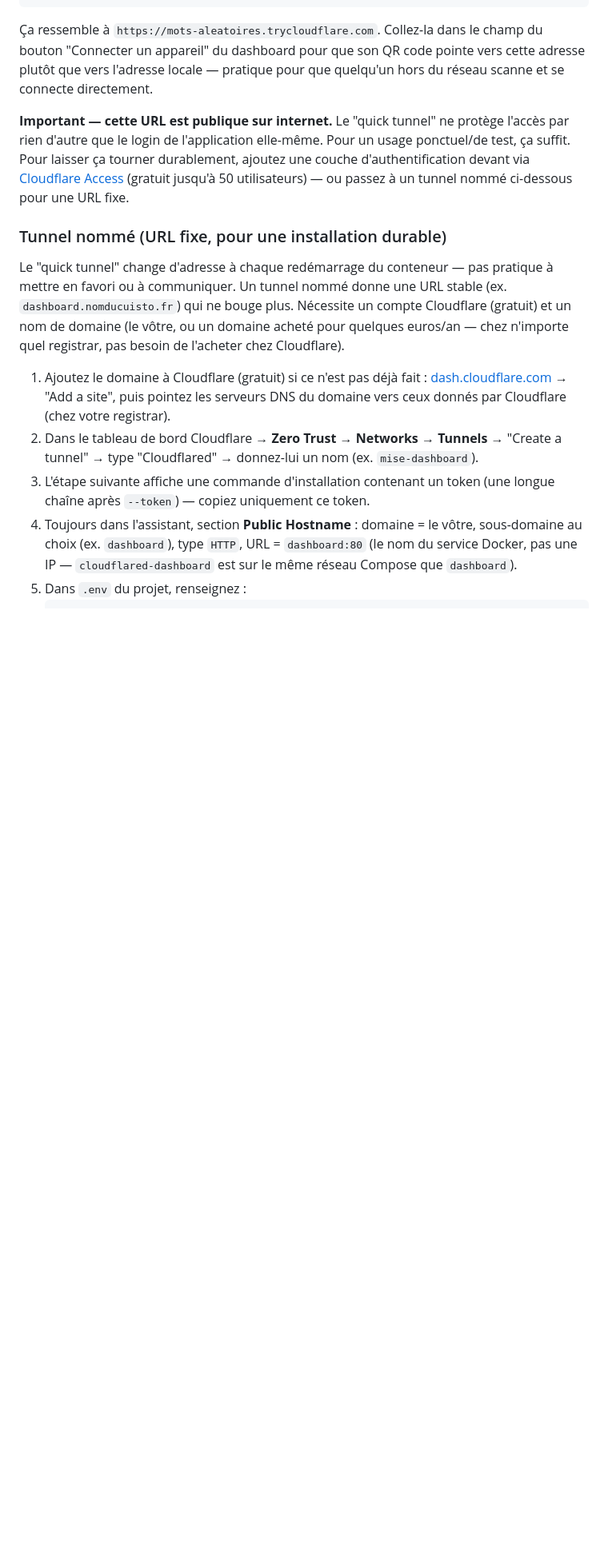
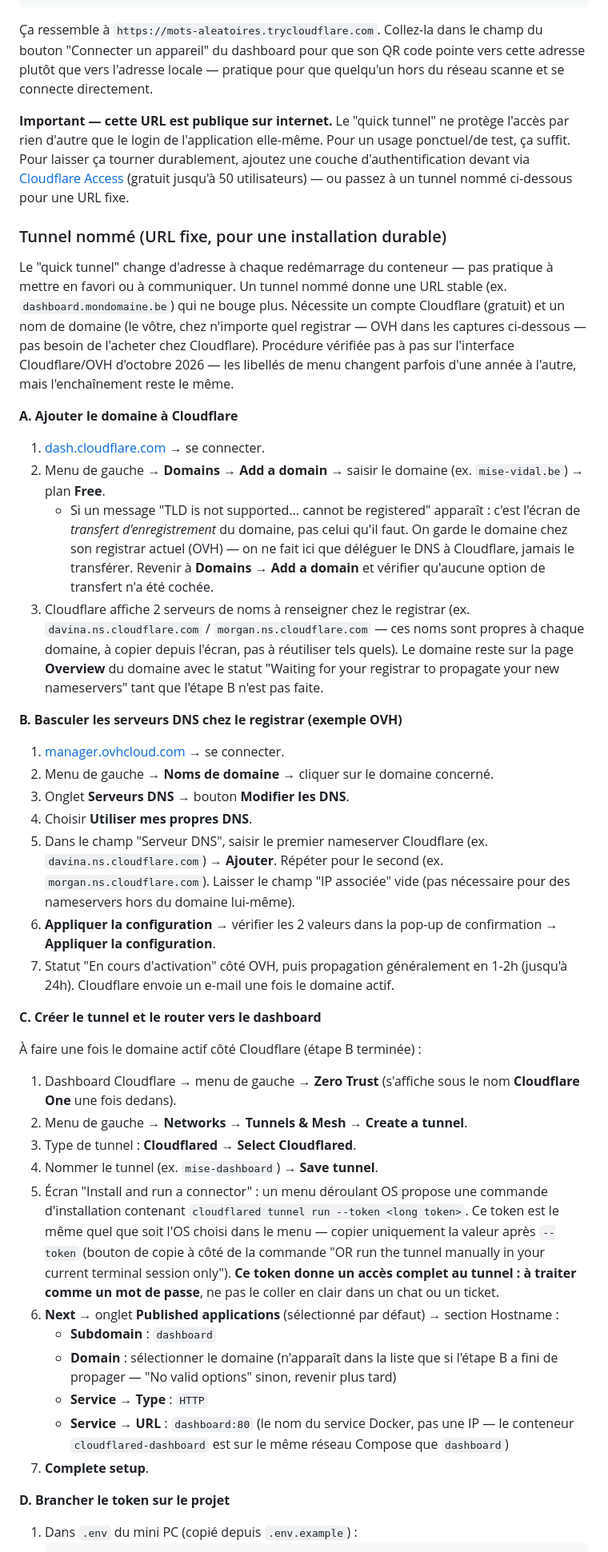
Before and after one commit to thomvdl/Mise, a Markdown page: DEPLOY.md, the part around one of its changes. Shown at 80% size. Rendered like a GitHub page; blank space fills up the shorter version.

Commit message:
Document the named-tunnel setup step by step, verified live
Replace the high-level named-tunnel instructions with an exact
click-by-click walkthrough (Cloudflare "Add a domain", OVH nameserver
switch, tunnel creation, Published application routing, token into
.env), captured while actually doing it for mise-vidal.be. Notes the
"TLD is not supported" false alarm (that's the domain-transfer
screen, not DNS-only onboarding) and flags the token as a credential.

Co-Authored-By: Claude Sonnet 5 <noreply@anthropic.com>

````diff
--- a/DEPLOY.md
+++ b/DEPLOY.md
@@ -94,20 +94,68 @@ utilisateurs) — ou passez à un tunnel nommé ci-dessous pour une URL fixe.
 ### Tunnel nommé (URL fixe, pour une installation durable)
 
 Le "quick tunnel" change d'adresse à chaque redémarrage du conteneur — pas pratique à mettre en
-favori ou à communiquer. Un tunnel nommé donne une URL stable (ex.
-`dashboard.nomducuisto.fr`) qui ne bouge plus. Nécessite un compte Cloudflare (gratuit) et un nom
-de domaine (le vôtre, ou un domaine acheté pour quelques euros/an — chez n'importe quel
-registrar, pas besoin de l'acheter chez Cloudflare).
+favori ou à communiquer. Un tunnel nommé donne une URL stable (ex. `dashboard.mondomaine.be`) qui
+ne bouge plus. Nécessite un compte Cloudflare (gratuit) et un nom de domaine (le vôtre, chez
+n'importe quel registrar — OVH dans les captures ci-dessous — pas besoin de l'acheter chez
+Cloudflare). Procédure vérifiée pas à pas sur l'interface Cloudflare/OVH d'octobre 2026 — les
+libellés de menu changent parfois d'une année à l'autre, mais l'enchaînement reste le même.
 
-1. Ajoutez le domaine à Cloudflare (gratuit) si ce n'est pas déjà fait : [dash.cloudflare.com](https://dash.cloudflare.com/)
-   → "Add a site", puis pointez les serveurs DNS du domaine vers ceux donnés par Cloudflare (chez
-   votre registrar).
-2. Dans le tableau de bord Cloudflare → **Zero Trust → Networks → Tunnels** → "Create a tunnel" →
-   type "Cloudflared" → donnez-lui un nom (ex. `mise-dashboard`).
-3. L'étape suivante affiche une commande d'installation contenant un token (une longue chaîne
-   après `--token`) — copiez uniquement ce token.
-4. Toujours dans l'assistant, section **Public Hostname** : domaine = le vôtre, sous-domaine au
-   choix (ex. `dashboard`), type `HTTP`, URL = `dashboard:80` (le nom du service Docker, pas une
-   IP — `cloudflared-dashboard` est sur le même réseau Compose que `dashboard`).
-5. Dans `.env` du projet, renseignez :
+**A. Ajouter le domaine à Cloudflare**
+
+1. [dash.cloudflare.com](https://dash.cloudflare.com/) → se connecter.
+2. Menu de gauche → **Domains** → **Add a domain** → saisir le domaine (ex. `mise-vidal.be`) →
+   plan **Free**.
+   - Si un message "TLD is not supported... cannot be registered" apparaît : c'est l'écran de
+     *transfert d'enregistrement* du domaine, pas celui qu'il faut. On garde le domaine chez son
+     registrar actuel (OVH) — on ne fait ici que déléguer le DNS à Cloudflare, jamais le
+     transférer. Revenir à **Domains → Add a domain** et vérifier qu'aucune option de transfert
+     n'a été cochée.
+3. Cloudflare affiche 2 serveurs de noms à renseigner chez le registrar (ex.
+   `davina.ns.cloudflare.com` / `morgan.ns.cloudflare.com` — ces noms sont propres à chaque
+   domaine, à copier depuis l'écran, pas à réutiliser tels quels). Le domaine reste sur la page
+   **Overview** du domaine avec le statut "Waiting for your registrar to propagate your new
+   nameservers" tant que l'étape B n'est pas faite.
+
+**B. Basculer les serveurs DNS chez le registrar (exemple OVH)**
+
+1. [manager.ovhcloud.com](https://manager.ovhcloud.com) → se connecter.
+2. Menu de gauche → **Noms de domaine** → cliquer sur le domaine concerné.
+3. Onglet **Serveurs DNS** → bouton **Modifier les DNS**.
+4. Choisir **Utiliser mes propres DNS**.
+5. Dans le champ "Serveur DNS", saisir le premier nameserver Cloudflare (ex.
+   `davina.ns.cloudflare.com`) → **Ajouter**. Répéter pour le second (ex.
+   `morgan.ns.cloudflare.com`). Laisser le champ "IP associée" vide (pas nécessaire pour des
+   nameservers hors du domaine lui-même).
+6. **Appliquer la configuration** → vérifier les 2 valeurs dans la pop-up de confirmation →
+   **Appliquer la configuration**.
+7. Statut "En cours d'activation" côté OVH, puis propagation généralement en 1-2h (jusqu'à 24h).
+   Cloudflare envoie un e-mail une fois le domaine actif.
+
+**C. Créer le tunnel et le router vers le dashboard**
+
+À faire une fois le domaine actif côté Cloudflare (étape B terminée) :
+
+1. Dashboard Cloudflare → menu de gauche → **Zero Trust** (s'affiche sous le nom **Cloudflare
+   One** une fois dedans).
+2. Menu de gauche → **Networks → Tunnels & Mesh** → **Create a tunnel**.
+3. Type de tunnel : **Cloudflared** → **Select Cloudflared**.
+4. Nommer le tunnel (ex. `mise-dashboard`) → **Save tunnel**.
+5. Écran "Install and run a connector" : un menu déroulant OS propose une commande d'installation
+   contenant `cloudflared tunnel run --token <long token>`. Ce token est le même quel que soit
+   l'OS choisi dans le menu — copier uniquement la valeur après `--token` (bouton de copie à côté
+   de la commande "OR run the tunnel manually in your current terminal session only"). **Ce
+   token donne un accès complet au tunnel : à traiter comme un mot de passe**, ne pas le coller
+   en clair dans un chat ou un ticket.
+6. **Next** → onglet **Published applications** (sélectionné par défaut) → section Hostname :
+   - **Subdomain** : `dashboard`
+   - **Domain** : sélectionner le domaine (n'apparaît dans la liste que si l'étape B a fini de
+     propager — "No valid options" sinon, revenir plus tard)
+   - **Service → Type** : `HTTP`
+   - **Service → URL** : `dashboard:80` (le nom du service Docker, pas une IP — le conteneur
+     `cloudflared-dashboard` est sur le même réseau Compose que `dashboard`)
+7. **Complete setup**.
+
+**D. Brancher le token sur le projet**
+
+1. Dans `.env` du mini PC (copié depuis `.env.example`) :
    ```
````
Also changed, not shown: other parts of DEPLOY.md (+4 -4 lines).
